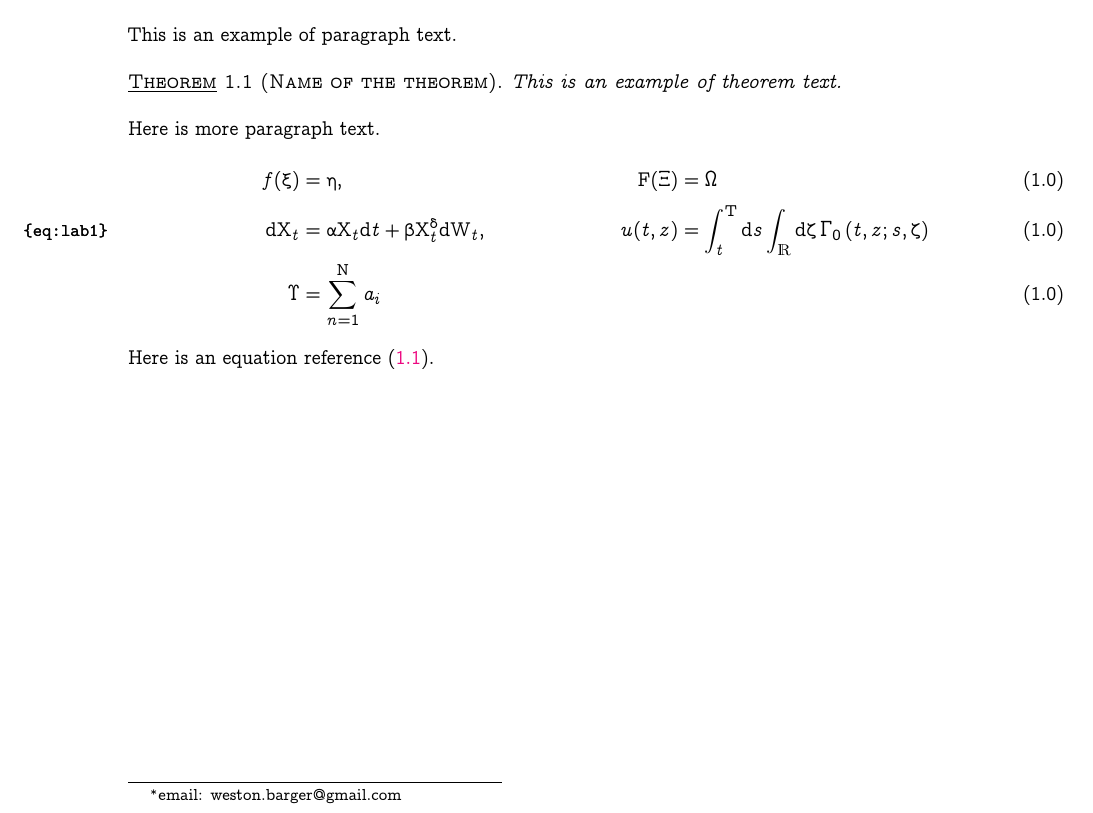
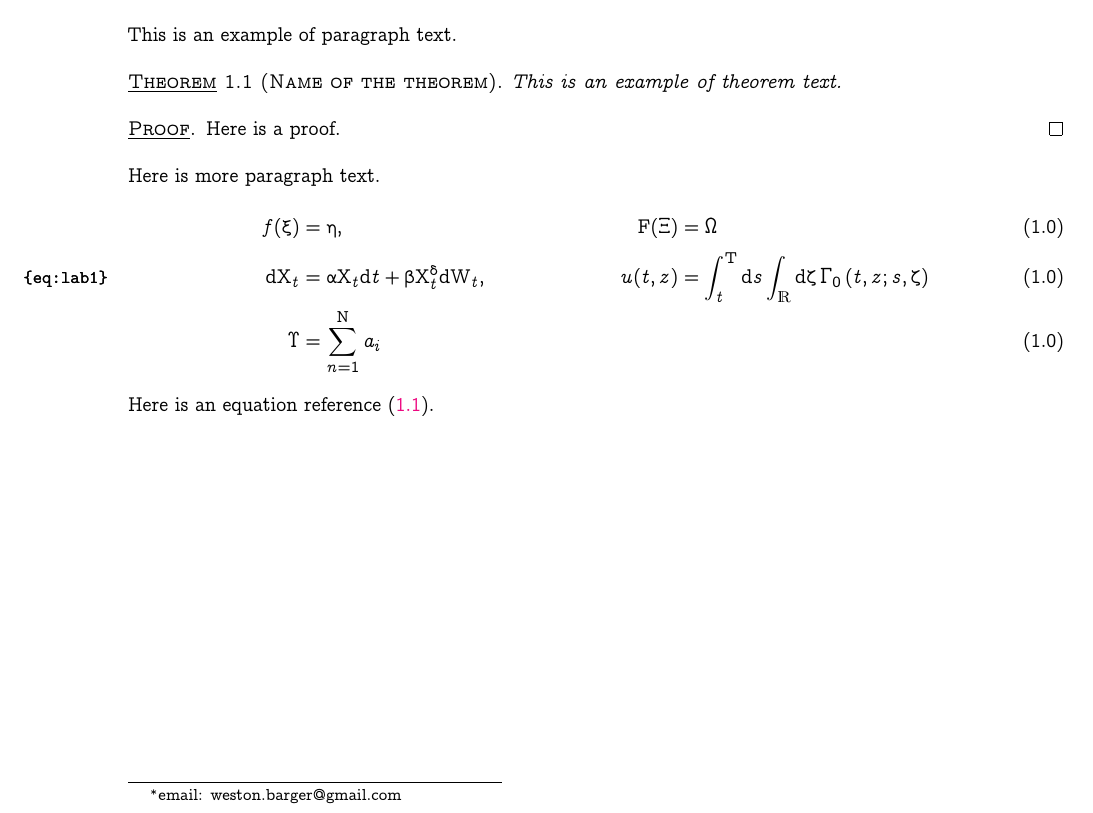
Before and after one commit to weston-barger/lorig-style, a LaTeX problem sheet (example_of_use.tex, which reads lorig.sty): part of the page, cut so that both start at the same text. Compiled offline with pdfLaTeX.

Commit message:
Added smallcaps and underline to proof env.

```diff
--- a/example_of_use.tex
+++ b/example_of_use.tex
@@ -16,6 +16,9 @@ This is an example of paragraph text.
 \begin{theorem}[Name of the theorem]
 This is an example of theorem text.
 \end{theorem}
+\begin{proof}
+Here is a proof.
+\end{proof}
 
 \noindent
 Here is more paragraph text.
--- a/lorig.sty
+++ b/lorig.sty
@@ -227,6 +227,13 @@
 \newtheorem{assumption}[theorem]{\underline{Assumption}}
 
 
+\expandafter\let\expandafter\oldproof\csname\string\proof\endcsname
+\let\oldendproof\endproof
+\renewenvironment{proof}[1][\proofname]{%
+  \oldproof[\scshape\underline{#1}]%
+}{\oldendproof}
+
+
 \numberwithin{theorem}{section}
 
 
```
Also changed, not shown: example_of_use.tex (2 more changed lines).
